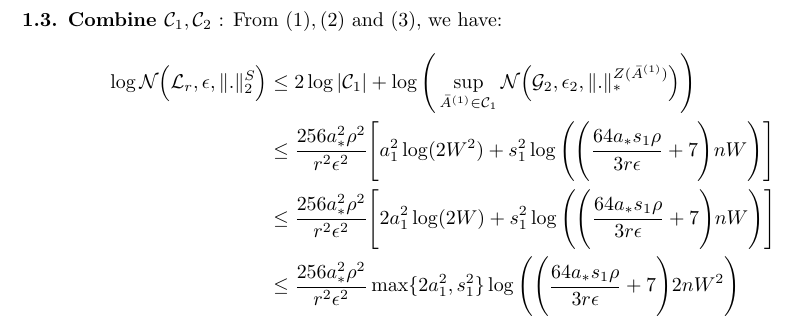
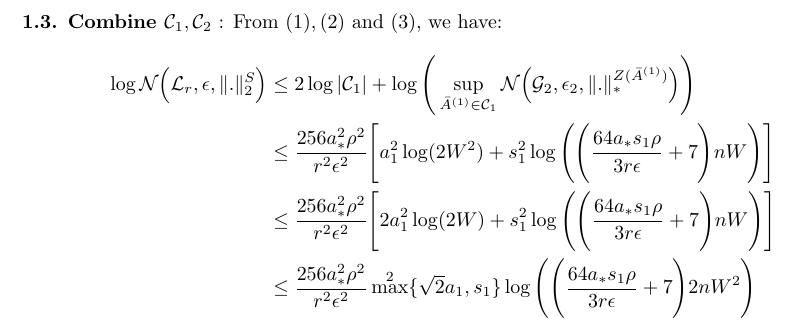
Before and after one commit to hieubkvn123/-NOTES-Statistical-Learning-Theory, a LaTeX paper (main.tex, which reads sections/main/appendices/appendix_ramp_loss_twolayer_nn.tex): part of page 96 of 100, cut so that both start at the same text. Compiled offline with pdfLaTeX.

Commit message:
Checkpoint

```diff
--- a/sections/main/appendices/appendix_ramp_loss_twolayer_nn.tex
+++ b/sections/main/appendices/appendix_ramp_loss_twolayer_nn.tex
@@ -315,7 +315,7 @@ From this point on, we will refer to $\|.\|_p$ as the $l^p$ norm and the $\|.\|_
             \frac{64a_*s_1\rho}{3r\epsilon} + 7
         }nW}
     } \\
-    &\le \frac{256a_*^2\rho^2}{r^2\epsilon^2}\max\{2a_1^2, s_1^2\} \log\biggRound{
+    &\le \frac{256a_*^2\rho^2}{r^2\epsilon^2}\max^2\{\sqrt{2}a_1, s_1\} \log\biggRound{
         \biggRound{
             \frac{64a_*s_1\rho}{3r\epsilon} + 7
         }2nW^2
```
Also changed, not shown: output/main.pdf.
